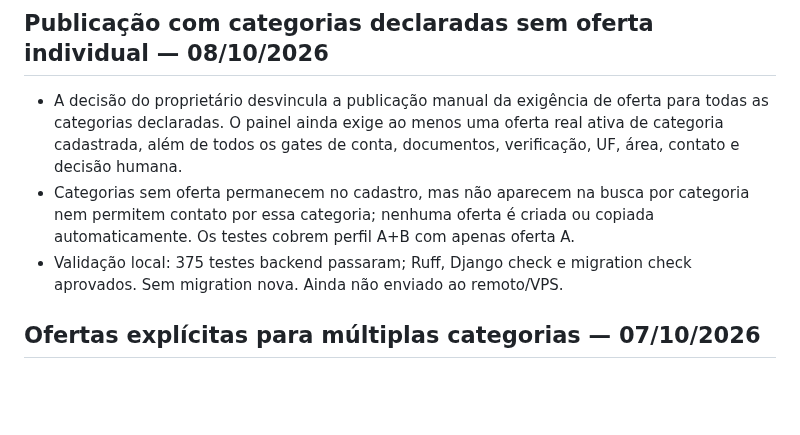
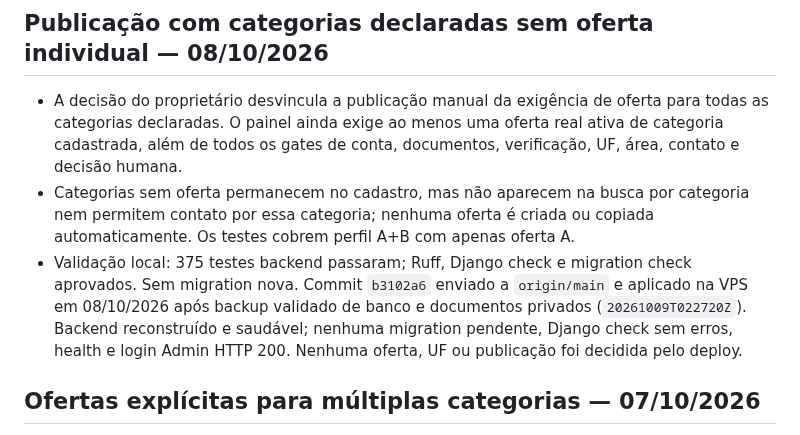
Before and after one commit to gilmargtba/InstrutorPro, a Markdown page: docs/CHECKPOINT.md, the part around the change. Drawn GitHub-style; blank space fills up the shorter version.

Commit message:
docs(checkpoint): record category approval production deploy

```diff
--- a/docs/CHECKPOINT.md
+++ b/docs/CHECKPOINT.md
@@ -10,7 +10,11 @@
   categoria nem permitem contato por essa categoria; nenhuma oferta é criada
   ou copiada automaticamente. Os testes cobrem perfil A+B com apenas oferta A.
 - Validação local: 375 testes backend passaram; Ruff, Django check e migration
-  check aprovados. Sem migration nova. Ainda não enviado ao remoto/VPS.
+  check aprovados. Sem migration nova. Commit `b3102a6` enviado a `origin/main`
+  e aplicado na VPS em 08/10/2026 após backup validado de banco e documentos
+  privados (`20261009T022720Z`). Backend reconstruído e saudável; nenhuma
+  migration pendente, Django check sem erros, health e login Admin HTTP 200.
+  Nenhuma oferta, UF ou publicação foi decidida pelo deploy.
 
 ## Ofertas explícitas para múltiplas categorias — 07/10/2026
 
```
